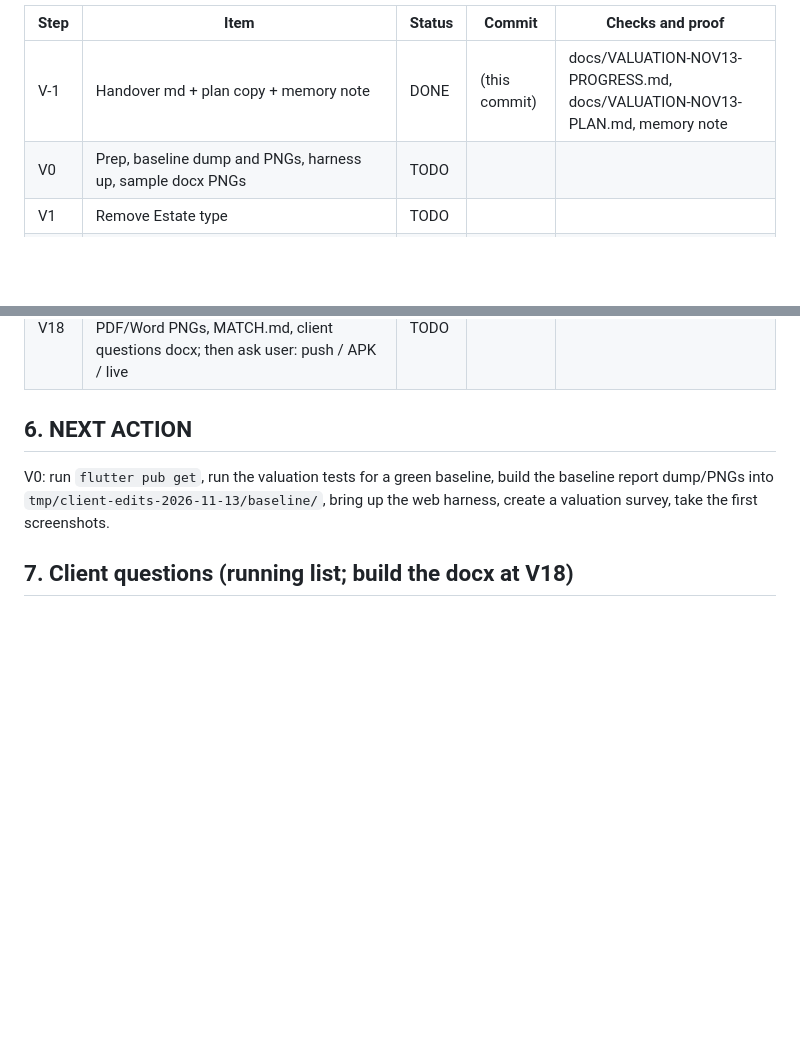
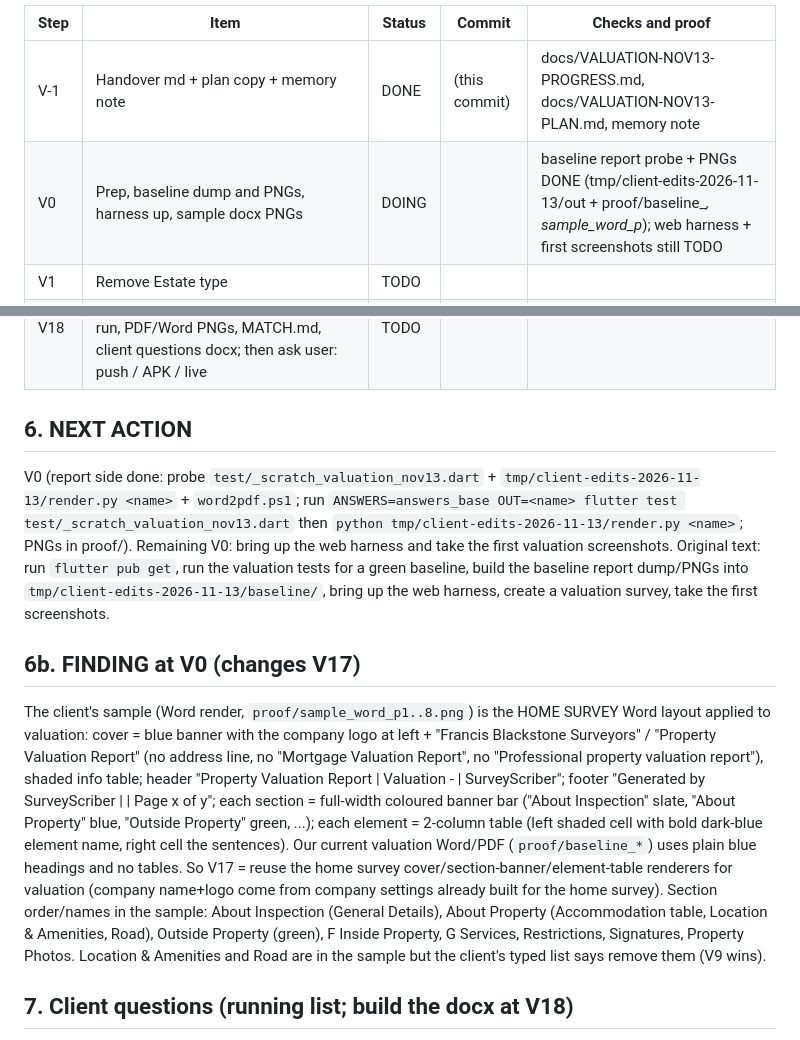
Before and after one commit to Anwaaralikhan550/survey-scriber, a Markdown page: docs/VALUATION-NOV13-PROGRESS.md, 2 parts joined by grey strips. Drawn GitHub-style; blank space fills up the shorter version.

Commit message:
Valuation Nov-13: V0 report probe finding recorded
Co-Authored-By: Claude Sonnet 5.5 <noreply@anthropic.com>

```diff
--- a/docs/VALUATION-NOV13-PROGRESS.md
+++ b/docs/VALUATION-NOV13-PROGRESS.md
@@ -56,7 +56,7 @@ Rules: auto-continue after each DONE step, no step skipped, wording only from th
 | Step | Item | Status | Commit | Checks and proof |
 |---|---|---|---|---|
 | V-1 | Handover md + plan copy + memory note | DONE | (this commit) | docs/VALUATION-NOV13-PROGRESS.md, docs/VALUATION-NOV13-PLAN.md, memory note |
-| V0 | Prep, baseline dump and PNGs, harness up, sample docx PNGs | TODO | | |
+| V0 | Prep, baseline dump and PNGs, harness up, sample docx PNGs | DOING | | baseline report probe + PNGs DONE (tmp/client-edits-2026-11-13/out + proof/baseline_*, sample_word_p*); web harness + first screenshots still TODO |
 | V1 | Remove Estate type | TODO | | |
 | V2 | Property Type sentence + bedrooms (+ migration of old Type/Sub type/Flat type/Build type) | TODO | | |
 | V3 | Construction (typed 9 options) | TODO | | |
@@ -77,7 +77,10 @@ Rules: auto-continue after each DONE step, no step skipped, wording only from th
 | V18 | Final: bundledVersion, option_rules regen, portal pins, full suites, full web run, PDF/Word PNGs, MATCH.md, client questions docx; then ask user: push / APK / live | TODO | | |
 
 ## 6. NEXT ACTION
-V0: run `flutter pub get`, run the valuation tests for a green baseline, build the baseline report dump/PNGs into `tmp/client-edits-2026-11-13/baseline/`, bring up the web harness, create a valuation survey, take the first screenshots.
+V0 (report side done: probe `test/_scratch_valuation_nov13.dart` + `tmp/client-edits-2026-11-13/render.py <name>` + `word2pdf.ps1`; run `ANSWERS=answers_base OUT=<name> flutter test test/_scratch_valuation_nov13.dart` then `python tmp/client-edits-2026-11-13/render.py <name>`; PNGs in proof/). Remaining V0: bring up the web harness and take the first valuation screenshots. Original text: run `flutter pub get`, run the valuation tests for a green baseline, build the baseline report dump/PNGs into `tmp/client-edits-2026-11-13/baseline/`, bring up the web harness, create a valuation survey, take the first screenshots.
+
+## 6b. FINDING at V0 (changes V17)
+The client's sample (Word render, `proof/sample_word_p1..8.png`) is the HOME SURVEY Word layout applied to valuation: cover = blue banner with the company logo at left + "Francis Blackstone Surveyors" / "Property Valuation Report" (no address line, no "Mortgage Valuation Report", no "Professional property valuation report"), shaded info table; header "Property Valuation Report | Valuation - <job ref> | SurveyScriber"; footer "Generated by SurveyScriber | <company> | Page x of y"; each section = full-width coloured banner bar ("About Inspection" slate, "About Property" blue, "Outside Property" green, ...); each element = 2-column table (left shaded cell with bold dark-blue element name, right cell the sentences). Our current valuation Word/PDF (`proof/baseline_*`) uses plain blue headings and no tables. So V17 = reuse the home survey cover/section-banner/element-table renderers for valuation (company name+logo come from company settings already built for the home survey). Section order/names in the sample: About Inspection (General Details), About Property (Accommodation table, Location & Amenities, Road), Outside Property (green), F Inside Property, G Services, Restrictions, Signatures, Property Photos. Location & Amenities and Road are in the sample but the client's typed list says remove them (V9 wins).
 
 ## 7. Client questions (running list; build the docx at V18)
 1. Construction: handwritten list (Solid brick/cavity wall, Stud wall, Timber frame, Concrete frame, Other) differs from the typed list; which is right?
```
